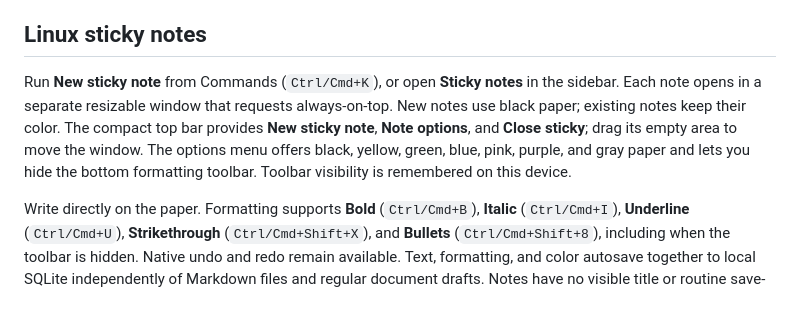
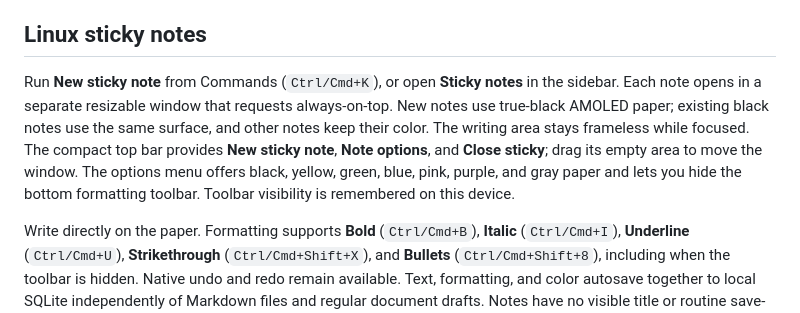
Before and after one commit to esshi1337/notation, a Markdown page: README.md, the part around one of its changes. Drawn GitHub-style.

Commit message:
Remove sticky focus frame and default to AMOLED

```diff
--- a/README.md
+++ b/README.md
@@ -392,7 +392,7 @@ The Linux x86-64 package bundles Pandoc and Typst, so conversion does not depend
 
 ## Linux sticky notes
 
-Run **New sticky note** from Commands (`Ctrl/Cmd+K`), or open **Sticky notes** in the sidebar. Each note opens in a separate resizable window that requests always-on-top. New notes use black paper; existing notes keep their color. The compact top bar provides **New sticky note**, **Note options**, and **Close sticky**; drag its empty area to move the window. The options menu offers black, yellow, green, blue, pink, purple, and gray paper and lets you hide the bottom formatting toolbar. Toolbar visibility is remembered on this device.
+Run **New sticky note** from Commands (`Ctrl/Cmd+K`), or open **Sticky notes** in the sidebar. Each note opens in a separate resizable window that requests always-on-top. New notes use true-black AMOLED paper; existing black notes use the same surface, and other notes keep their color. The writing area stays frameless while focused. The compact top bar provides **New sticky note**, **Note options**, and **Close sticky**; drag its empty area to move the window. The options menu offers black, yellow, green, blue, pink, purple, and gray paper and lets you hide the bottom formatting toolbar. Toolbar visibility is remembered on this device.
 
 Write directly on the paper. Formatting supports **Bold** (`Ctrl/Cmd+B`), **Italic** (`Ctrl/Cmd+I`), **Underline** (`Ctrl/Cmd+U`), **Strikethrough** (`Ctrl/Cmd+Shift+X`), and **Bullets** (`Ctrl/Cmd+Shift+8`), including when the toolbar is hidden. Native undo and redo remain available. Text, formatting, and color autosave together to local SQLite independently of Markdown files and regular document drafts. Notes have no visible title or routine save-status text; the first nonempty line supplies their preview in the saved list. Errors remain visible with a retry action. Paste and drop insert plain text only; links, images, arbitrary HTML, and custom styling are not supported.
 
```
Also changed, not shown: other parts of README.md (+2 -0 lines), docs/screenshots/sticky-note-formatting.png, docs/screenshots/sticky-note-hidden-toolbar.png, 8 other files.
